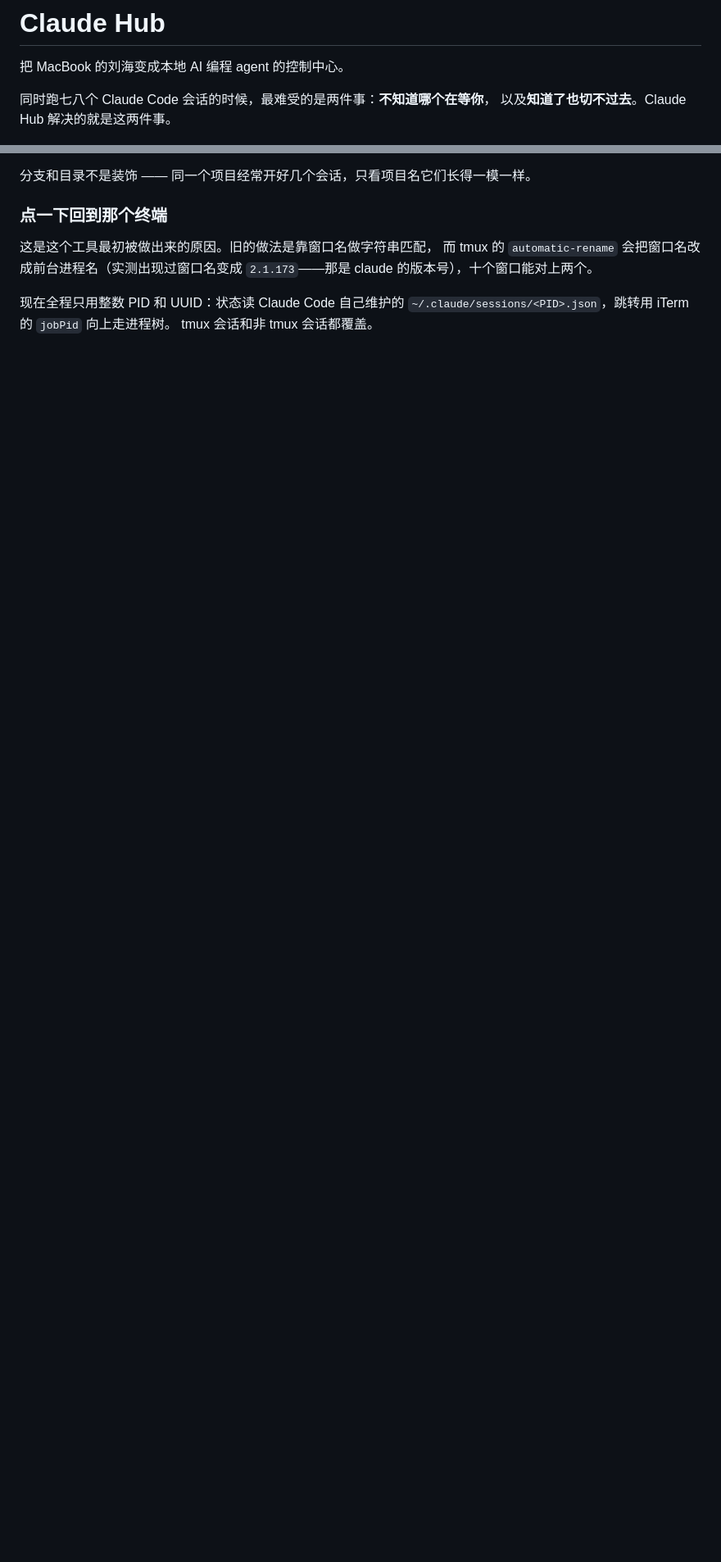
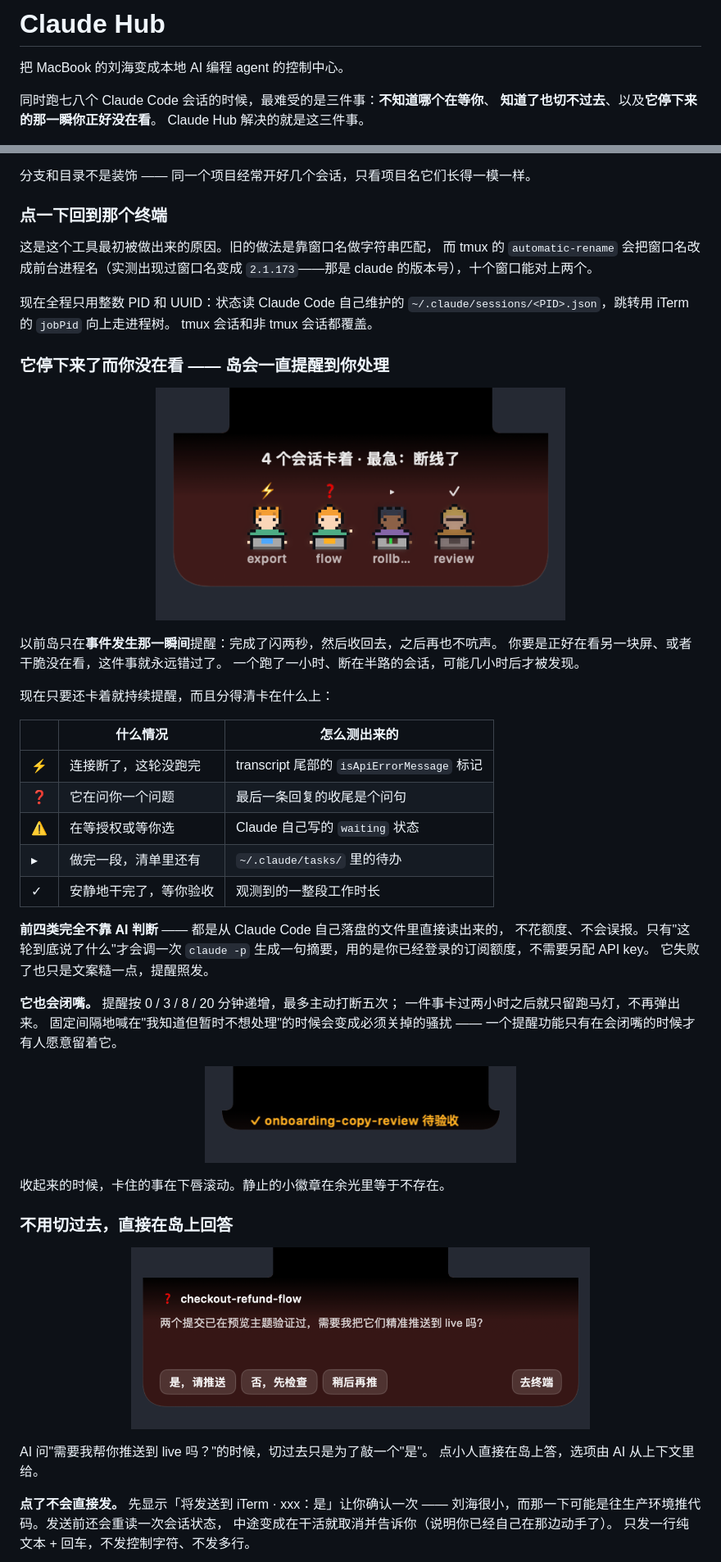
Before and after one commit to gulugulu-cn/vibe-foreman, a Markdown page: README.md, 2 parts joined by grey strips. Shown at 82% size. Drawn GitHub-style; pictures changed too: docs/screenshots/05-nudge.png (added), docs/screenshots/06-answer.png (added), docs/screenshots/08-ticker.png (added); blank space fills up the shorter version.

```diff
--- a/README.md
+++ b/README.md
@@ -2,8 +2,9 @@
 
 把 MacBook 的刘海变成本地 AI 编程 agent 的控制中心。
 
-同时跑七八个 Claude Code 会话的时候，最难受的是两件事：**不知道哪个在等你**，
-以及**知道了也切不过去**。Claude Hub 解决的就是这两件事。
+同时跑七八个 Claude Code 会话的时候，最难受的是三件事：**不知道哪个在等你**、
+**知道了也切不过去**、以及**它停下来的那一瞬你正好没在看**。
+Claude Hub 解决的就是这三件事。
 
 <p align="center">
   <img src="docs/screenshots/01-hover.png" width="620" alt="鼠标经过刘海，露出每个会话的像素小人">
@@ -45,3 +46,53 @@
 `~/.claude/sessions/<PID>.json`，跳转用 iTerm 的 `jobPid` 向上走进程树。
 tmux 会话和非 tmux 会话都覆盖。
 
+### 它停下来了而你没在看 —— 岛会一直提醒到你处理
+
+<p align="center">
+  <img src="docs/screenshots/05-nudge.png" width="500" alt="卡住的会话从刘海里弹出来排开">
+</p>
+
+以前岛只在**事件发生那一瞬间**提醒：完成了闪两秒，然后收回去，之后再也不吭声。
+你要是正好在看另一块屏、或者干脆没在看，这件事就永远错过了。
+一个跑了一小时、断在半路的会话，可能几小时后才被发现。
+
+现在只要还卡着就持续提醒，而且分得清卡在什么上：
+
+| | 什么情况 | 怎么测出来的 |
+|---|---|---|
+| ⚡ | 连接断了，这轮没跑完 | transcript 尾部的 `isApiErrorMessage` 标记 |
+| ❓ | 它在问你一个问题 | 最后一条回复的收尾是个问句 |
+| ⚠ | 在等授权或等你选 | Claude 自己写的 `waiting` 状态 |
+| ▸ | 做完一段，清单里还有 | `~/.claude/tasks/` 里的待办 |
+| ✓ | 安静地干完了，等你验收 | 观测到的一整段工作时长 |
+
+**前四类完全不靠 AI 判断** —— 都是从 Claude Code 自己落盘的文件里直接读出来的，
+不花额度、不会误报。只有"这轮到底说了什么"才会调一次
+`claude -p` 生成一句摘要，用的是你已经登录的订阅额度，不需要另配 API key。
+它失败了也只是文案糙一点，提醒照发。
+
+**它也会闭嘴。** 提醒按 0 / 3 / 8 / 20 分钟递增，最多主动打断五次；
+一件事卡过两小时之后就只留跑马灯，不再弹出来。
+固定间隔地喊在"我知道但暂时不想处理"的时候会变成必须关掉的骚扰 ——
+一个提醒功能只有在会闭嘴的时候才有人愿意留着它。
+
+<p align="center">
+  <img src="docs/screenshots/08-ticker.png" width="380" alt="折叠态的跑马灯">
+</p>
+
+收起来的时候，卡住的事在下唇滚动。静止的小徽章在余光里等于不存在。
+
+### 不用切过去，直接在岛上回答
+
+<p align="center">
+  <img src="docs/screenshots/06-answer.png" width="560" alt="岛上的快捷回答">
+</p>
+
+AI 问"需要我帮你推送到 live 吗？"的时候，切过去只是为了敲一个"是"。
+点小人直接在岛上答，选项由 AI 从上下文里给。
+
+**点了不会直接发。** 先显示「将发送到 iTerm · xxx：是」让你确认一次 ——
+刘海很小，而那一下可能是往生产环境推代码。发送前还会重读一次会话状态，
+中途变成在干活就取消并告诉你（说明你已经自己在那边动手了）。
+只发一行纯文本 + 回车，不发控制字符、不发多行。
+
```
Also changed, not shown: other parts of README.md (+35 -5 lines), docs/screenshots/07-stall-detail.png (added).
